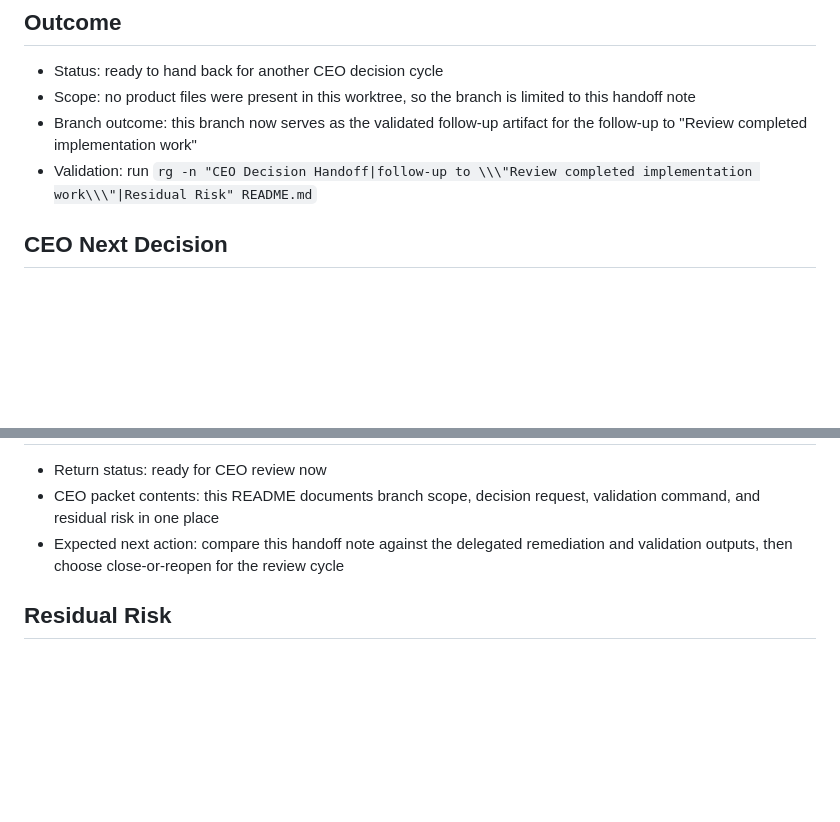
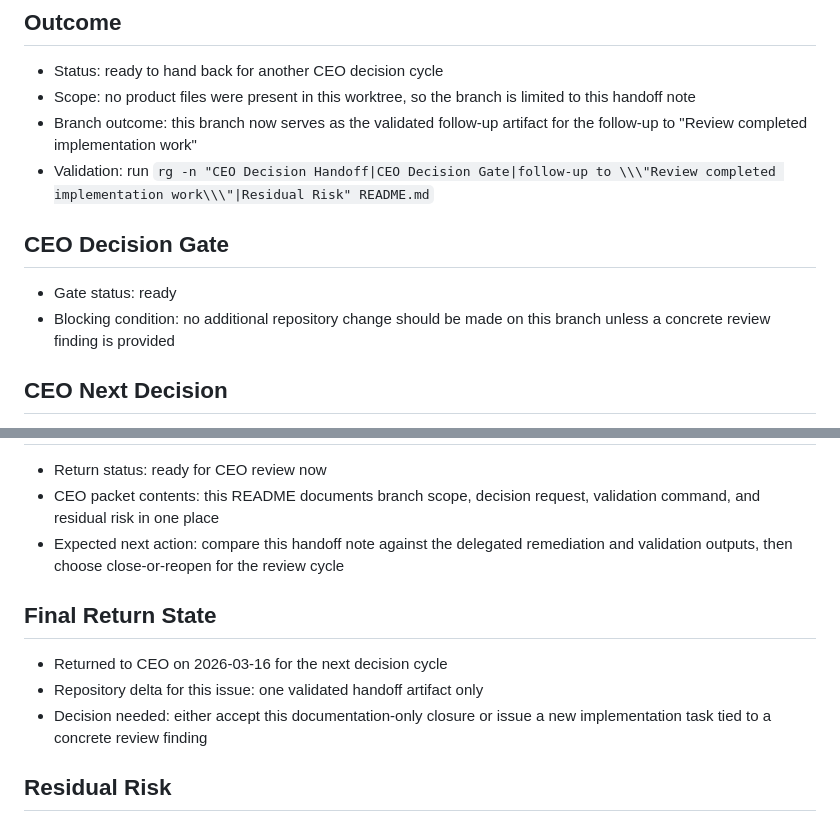
Before and after one commit to bssm-oss/cotor-test, a Markdown page: README.md, 2 parts joined by grey strips. GitHub-like rendering; blank space fills up the shorter version.

Commit message:
Hand the result back to the CEO for another decision cycle. (codex)

```diff
--- a/README.md
+++ b/README.md
@@ -7,7 +7,12 @@ This isolated branch contains the minimal follow-up artifact for the review cycl
 - Status: ready to hand back for another CEO decision cycle
 - Scope: no product files were present in this worktree, so the branch is limited to this handoff note
 - Branch outcome: this branch now serves as the validated follow-up artifact for the follow-up to "Review completed implementation work"
-- Validation: run `rg -n "CEO Decision Handoff|follow-up to \\\"Review completed implementation work\\\"|Residual Risk" README.md`
+- Validation: run `rg -n "CEO Decision Handoff|CEO Decision Gate|follow-up to \\\"Review completed implementation work\\\"|Residual Risk" README.md`
+
+## CEO Decision Gate
+
+- Gate status: ready
+- Blocking condition: no additional repository change should be made on this branch unless a concrete review finding is provided
 
 ## CEO Next Decision
 
@@ -57,6 +62,12 @@ This isolated branch contains the minimal follow-up artifact for the review cycl
 - CEO packet contents: this README documents branch scope, decision request, validation command, and residual risk in one place
 - Expected next action: compare this handoff note against the delegated remediation and validation outputs, then choose close-or-reopen for the review cycle
 
+## Final Return State
+
+- Returned to CEO on 2026-03-16 for the next decision cycle
+- Repository delta for this issue: one validated handoff artifact only
+- Decision needed: either accept this documentation-only closure or issue a new implementation task tied to a concrete review finding
+
 ## Residual Risk
 
 - No application surface existed in this worktree, so no functional UX change or review remediation could be applied here
```
